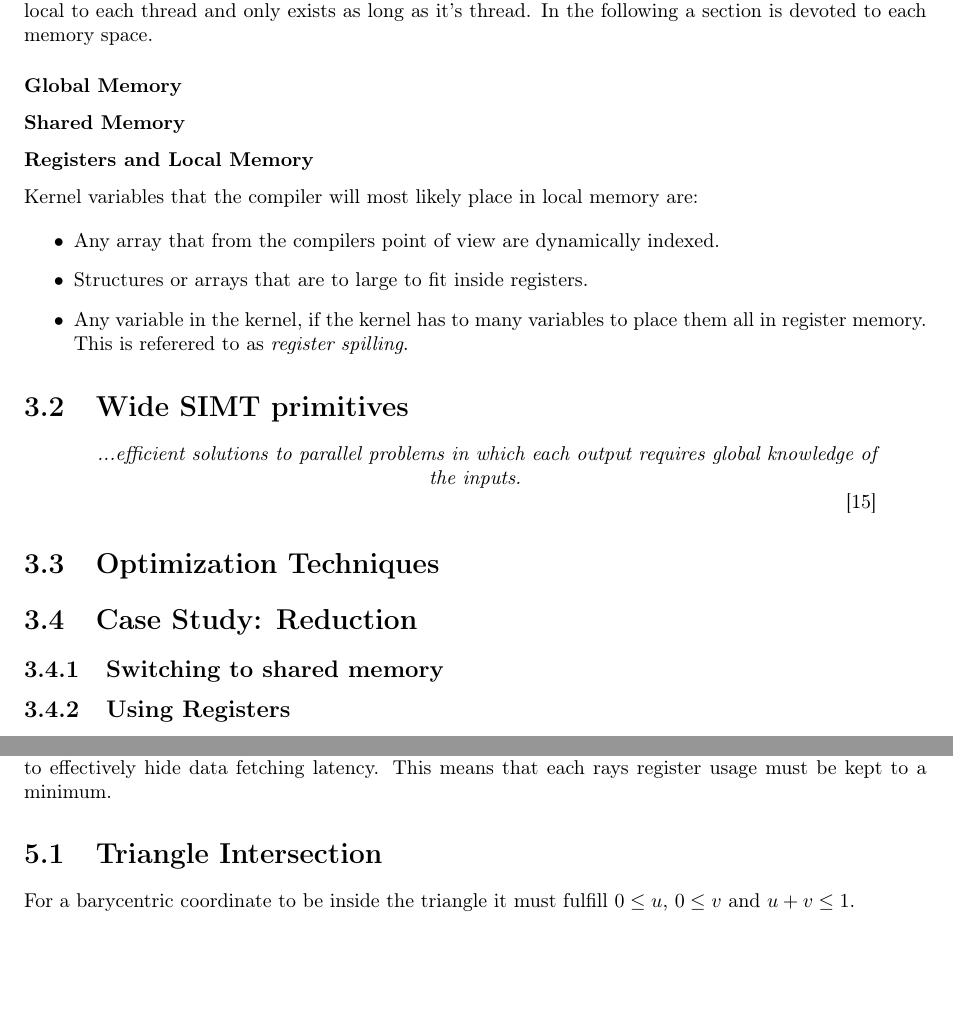
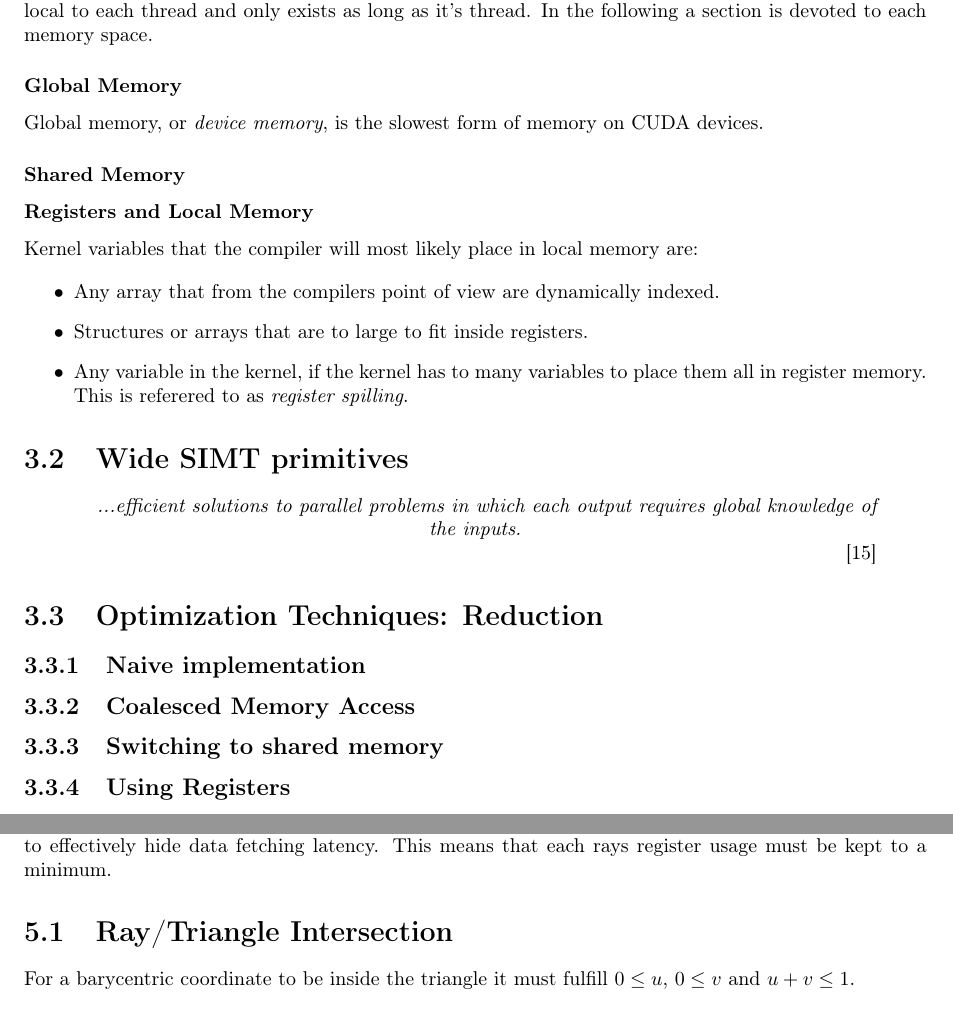
Before and after one commit to OpenEngineDK/projects-RayTracing, a LaTeX thesis (thesis/master.tex, which reads thesis/GPGPU.tex, thesis/raytracing.tex): two parts of pages 13 and 16 of 24, joined at a grey line, cut so that both start at the same text, the shorter picture padded with empty space. Compiled offline with pdfLaTeX.

Commit message:
Changed sections a bit

```diff
--- a/thesis/GPGPU.tex
+++ b/thesis/GPGPU.tex
@@ -200,6 +200,9 @@ a section is devoted to each memory space.
 
 % Slow, coalescene of data types with size 1, 2, 4, 8, and 16 bytes.
 
+Global memory, or \textit{device memory}, is the slowest form of
+memory on CUDA devices.
+
 % Coalesced memory access, float4 instead of float3
 
 % The alignment requirement can be forced: stuct __align__(8) {
@@ -258,19 +254,34 @@ Kernel variables that the compiler will most likely place in local memory are:
 
 % Give array example
 
-\section{Optimization Techniques}
 
-% Naive implementation
+% NVIDIA mentioned 3 optimization points
 
-\section{Case Study: Reduction}
+% Structures of arrays vs arrays of structs. Usefull when fx
+% sorting. CUDPP article/forum. Plus cache performance.
+
+% Unrolling loops, even when it means more work. Preprocess lower
+% nodes yields nearly a 50% speedup from this.
+
+
+\section{Optimization Techniques: Reduction}
+
+
+\subsection{Naive implementation}
+
+
+\subsection{Coalesced Memory Access}
+
 
 \subsection{Switching to shared memory}
 
 % Does that make any difference on 2.0 archs?
 
+
 \subsection{Using Registers}
 
 % Storing the thread local result in both smem and register
+
 
 \subsection{Loop unrolling}\label{sec:loopUnrolling}
 
--- a/thesis/raytracing.tex
+++ b/thesis/raytracing.tex
@@ -39,7 +39,7 @@ rays to effectively hide data fetching latency. This means that each
 rays register usage must be kept to a minimum.
 
 
-\section{Triangle Intersection}
+\section{Ray/Triangle Intersection}
 
 % Consists of 2 parts. Ray/plane intersection which tells us the
 % distance the ray will travel, and ray/triangle tests which tells us
```
Also changed, not shown: thesis/GPGPU.tex (11 more changed lines).
